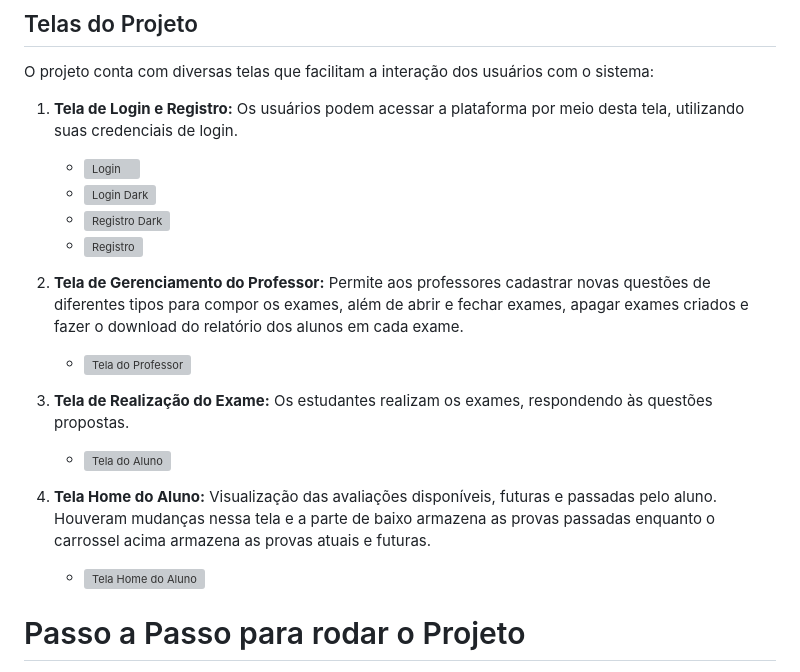
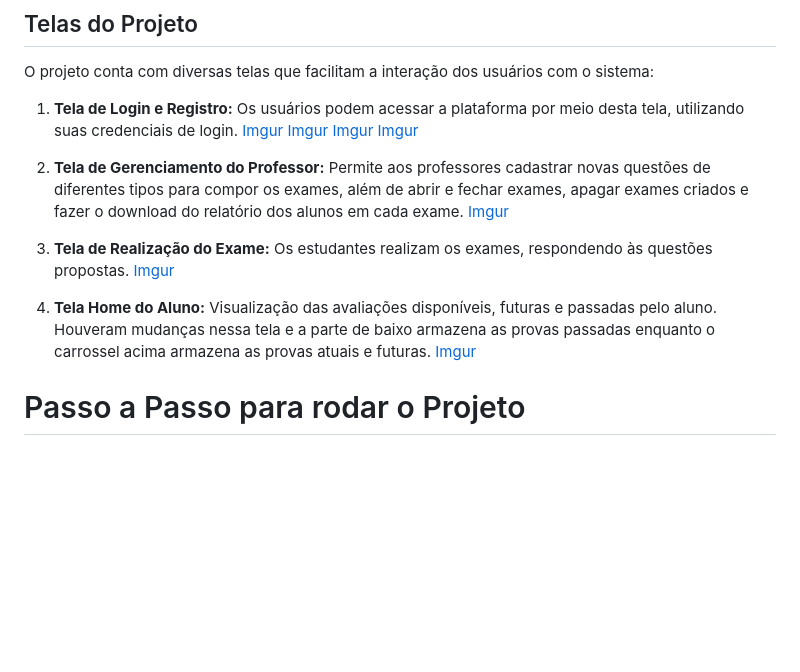
Before and after one commit to GuilhermeGonSoares/eng-soft-proj-final, a Markdown page: README.md, the part around the change. Drawn GitHub-style; blank space fills up the shorter version; grey boxes are pictures that could not be loaded.

```diff
--- a/README.md
+++ b/README.md
@@ -26,19 +26,19 @@ O projeto ES.UnB 2023/1 é uma aplicação web desenvolvida para auxiliar profes
 O projeto conta com diversas telas que facilitam a interação dos usuários com o sistema:
 
 1. **Tela de Login e Registro:** Os usuários podem acessar a plataforma por meio desta tela, utilizando suas credenciais de login.
-   - ![Login](https://imgur.com/LQogE9P)
-   - ![Login Dark](https://imgur.com/WYiUkCv)
-   - ![Registro Dark](https://imgur.com/PmjIiQo)
-   - ![Registro](https://imgur.com/3hvtJL0)
+   [Imgur](https://imgur.com/LQogE9P)
+   [Imgur](https://imgur.com/WYiUkCv)
+   [Imgur](https://imgur.com/PmjIiQo)
+   [Imgur](https://imgur.com/3hvtJL0)
 
 2. **Tela de Gerenciamento do Professor:** Permite aos professores cadastrar novas questões de diferentes tipos para compor os exames, além de abrir e fechar exames, apagar exames criados e fazer o download do relatório dos alunos em cada exame.
-   - ![Tela do Professor](https://imgur.com/OFAjvQo)
+   [Imgur](https://imgur.com/OFAjvQo)
 
 3. **Tela de Realização do Exame:** Os estudantes realizam os exames, respondendo às questões propostas.
-   - ![Tela do Aluno](https://imgur.com/srwvGUy)
+   [Imgur](https://imgur.com/srwvGUy)
 
 4. **Tela Home do Aluno:** Visualização das avaliações disponíveis, futuras e passadas pelo aluno. Houveram mudanças nessa tela e a parte de baixo armazena as provas passadas enquanto o carrossel acima armazena as provas atuais e futuras.
-   - ![Tela Home do Aluno](https://imgur.com/tynuD8n)
+   [Imgur](https://imgur.com/tynuD8n)
 
 # Passo a Passo para rodar o Projeto
 
```
